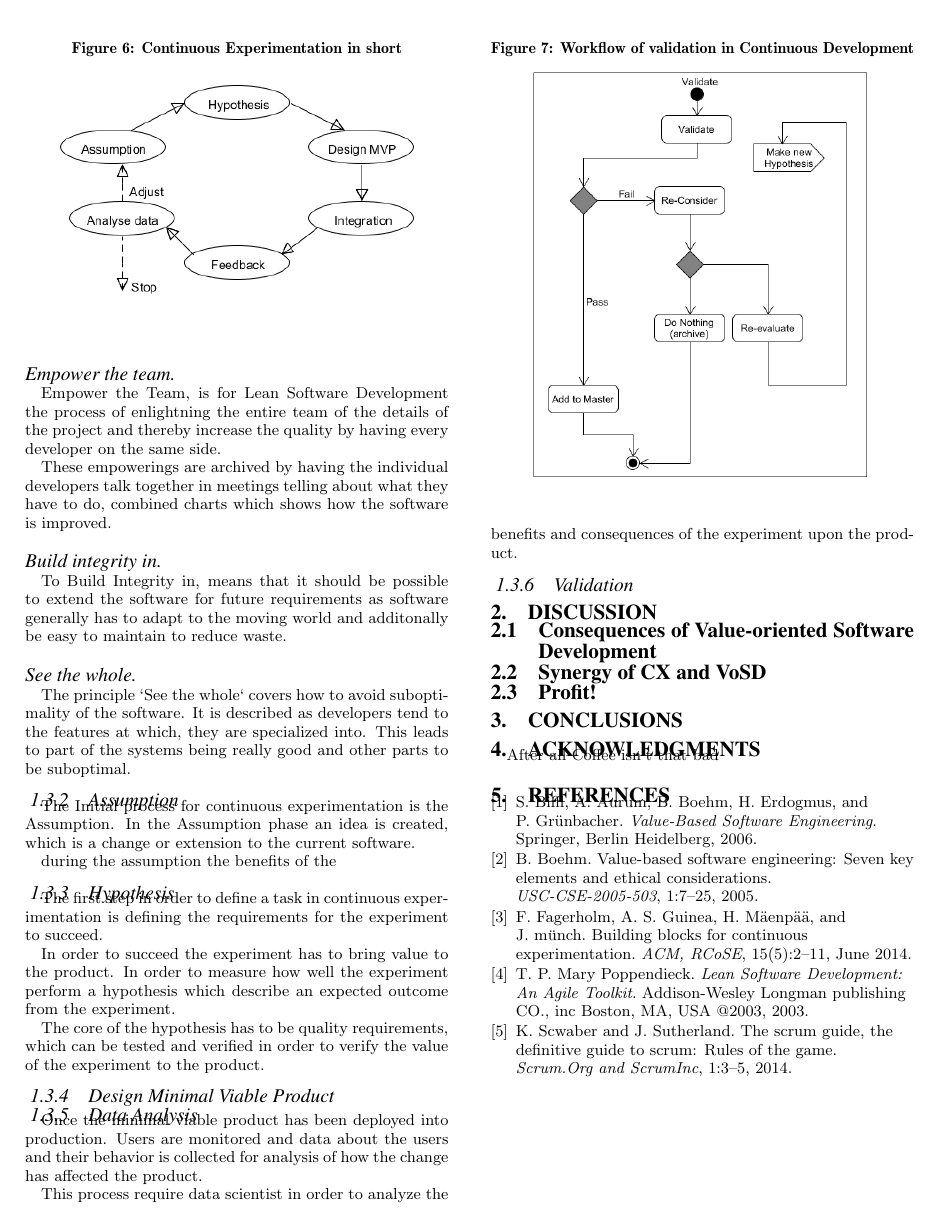
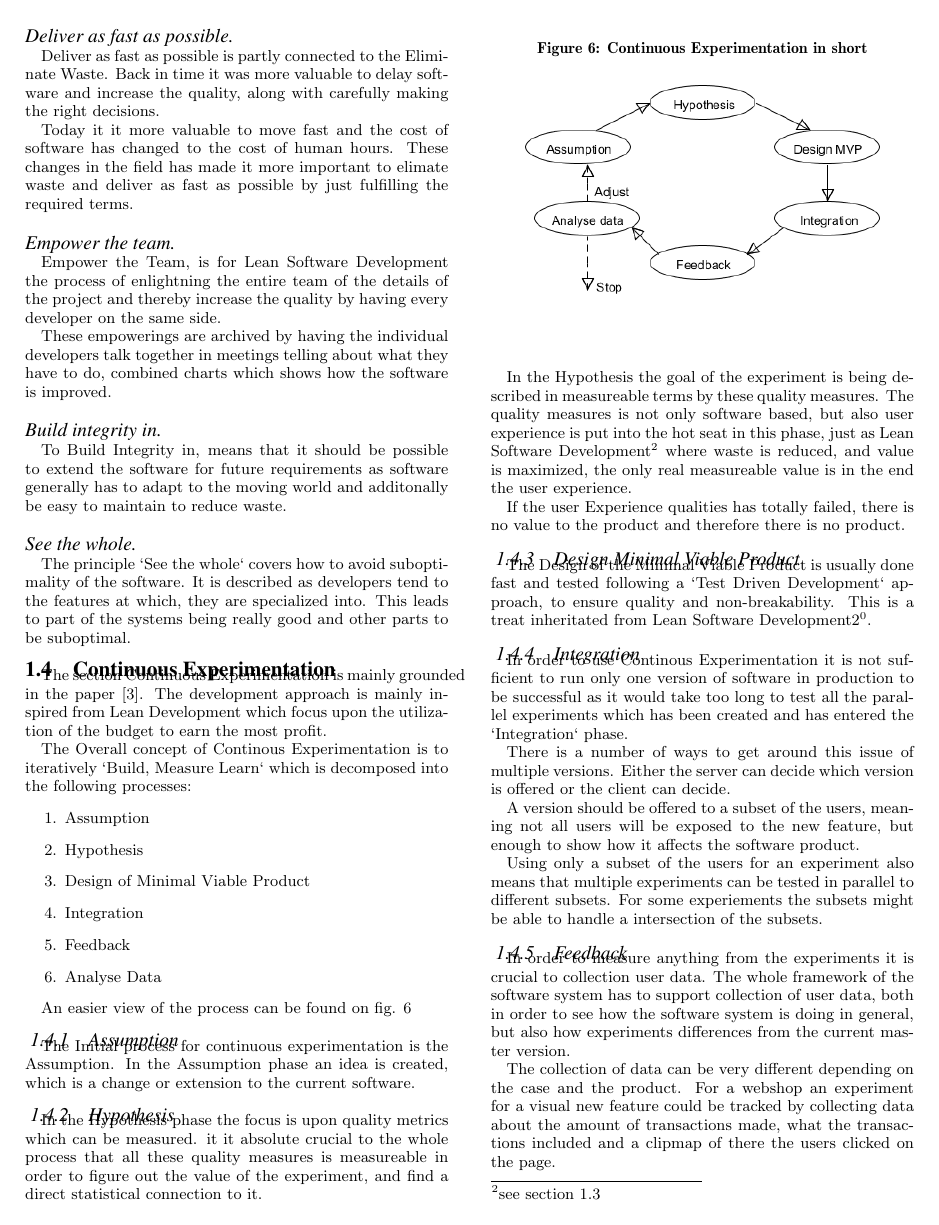
Before and after one commit to Wisienkas/experimental-development, a LaTeX paper (sig-alternate.tex): page 4 of 4 before the commit and page 4 of 5 after it. Compiled offline with pdfLaTeX.

Commit message:
Added section about continuous Experimentation

```diff
--- a/sig-alternate.tex
+++ b/sig-alternate.tex
@@ -279,11 +293,27 @@ The principle `See the whole` covers how to avoid suboptimality of the software.
 It is described as developers tend to the features at which, they are specialized into.
 This leads to part of the systems being really good and other parts to be suboptimal.
 
+\subsection{Continuous Experimentation}
+The section Continuous Experimentation is mainly grounded in the paper \cite{bowman:reasoning}.
+The development approach is mainly inspired from Lean Development which focus upon the utilization of the budget to earn the most profit.
+
+The Overall concept of Continous Experimentation is to iteratively `Build, Measure Learn` which is
+decomposed into the following processes:
+\begin{enumerate}
+\item Assumption
+\item Hypothesis
+\item Design of Minimal Viable Product
+\item Integration
+\item Feedback
+\item Analyse Data
+\end{enumerate}
+
+An easier view of the process can be found on fig. \ref{fig:continuousdev}
+
 \subsubsection{Assumption}
+\label{cx:assumption}
 The Initial process for continuous experimentation is the Assumption.
 In the Assumption phase an idea is created, which is a change or extension to the current software.
-
-during the assumption the benefits of the
 
 \begin{figure}
 \centering
@@ -293,13 +323,51 @@ during the assumption the benefits of the
 \end{figure}
 
 \subsubsection{Hypothesis}
-The first step in order to define a task in continuous experimentation is defining the requirements for the experiment to succeed.
+\label{cx:hypothesis}
+In the Hypothesis phase the focus is upon quality metrics which can be measured.
+it it absolute crucial to the whole process that all these quality measures is measureable in order to figure
+out the value of the experiment, and find a direct statistical connection to it.
 
-In order to succeed the experiment has to bring value to the product. In order to measure how well the experiment perform a hypothesis which describe an expected outcome from the experiment.
+In the Hypothesis the goal of the experiment is being described in measureable terms by these quality measures.
+The quality measures is not only software based, but also user experience is put into the hot seat in this
+phase, just as Lean Software Development\footnote{\label{see-lean}see section \ref{lean}} where waste is reduced, and value is maximized, the only real measureable value is in the end the user experience.
 
-The core of the hypothesis has to be quality requirements, which can be tested and verified in order to verify the value of the experiment to the product.
+If the user Experience qualities has totally failed, there is no value to the product and therefore there is
+no product.
 
 \subsubsection{Design Minimal Viable Product}
+\label{cx:design}
+The Design of the Minimal Viable Product is usually done fast and tested following a `Test Driven Development`
+approach, to ensure quality and non-breakability.
+This is a treat inheritated from Lean Software Development\footnotemark[\ref{see-lean}].
+
+\subsubsection{Integration}
+\label{cx:integration}
+In order to use Continous Experimentation it is not sufficient to run only one version of software in
+production to be successful as it would take too long to test all the parallel experiments which has been
+created and has entered the `Integration` phase.
+
+There is a number of ways to get around this issue of multiple versions.
+Either the server can decide which version is offered or the client can decide.
+
+A version should be offered to a subset of the users, meaning not all users will be exposed to the
+new feature, but enough to show how it affects the software product.
+
+Using only a subset of the users for an experiment also means that multiple experiments can be tested in
+parallel to different subsets. For some experiements the subsets might be able to handle a intersection of
+the subsets.
+
+\subsubsection{Feedback}
+\label{cx:feedback}
+In order to measure anything from the experiments it is crucial to collection user data.
+The whole framework of the software system has to support collection of user data, both in order to see how
+the software system is doing in general, but also how experiments differences from the current master version.
+
+The collection of data can be very different depending on the case and the product.
+For a webshop an experiment for a visual new feature could be tracked by collecting data about the amount
+of transactions made, what the transactions included and a clipmap of there the users clicked on the page.
+
+These information would in contrast to the master version, be easily to distinguish from the statistics if
+the experiment caused any change.
 
 \subsubsection{Data Analysis}
-Once the minimal viable product has been deployed into production. Users are monitored and data about the users and their behavior is collected for analysis of how the change has affected the product.
@@ -306,4 +379 @@ Once the minimal viable product has been deployed into production. Users are mon
 
-This process require data scientist in order to  analyze the benefits and consequences of the experiment upon the product.
-
-\subsubsection{Validation}
```
Also changed, not shown: sig-alternate.tex (38 more changed lines).
